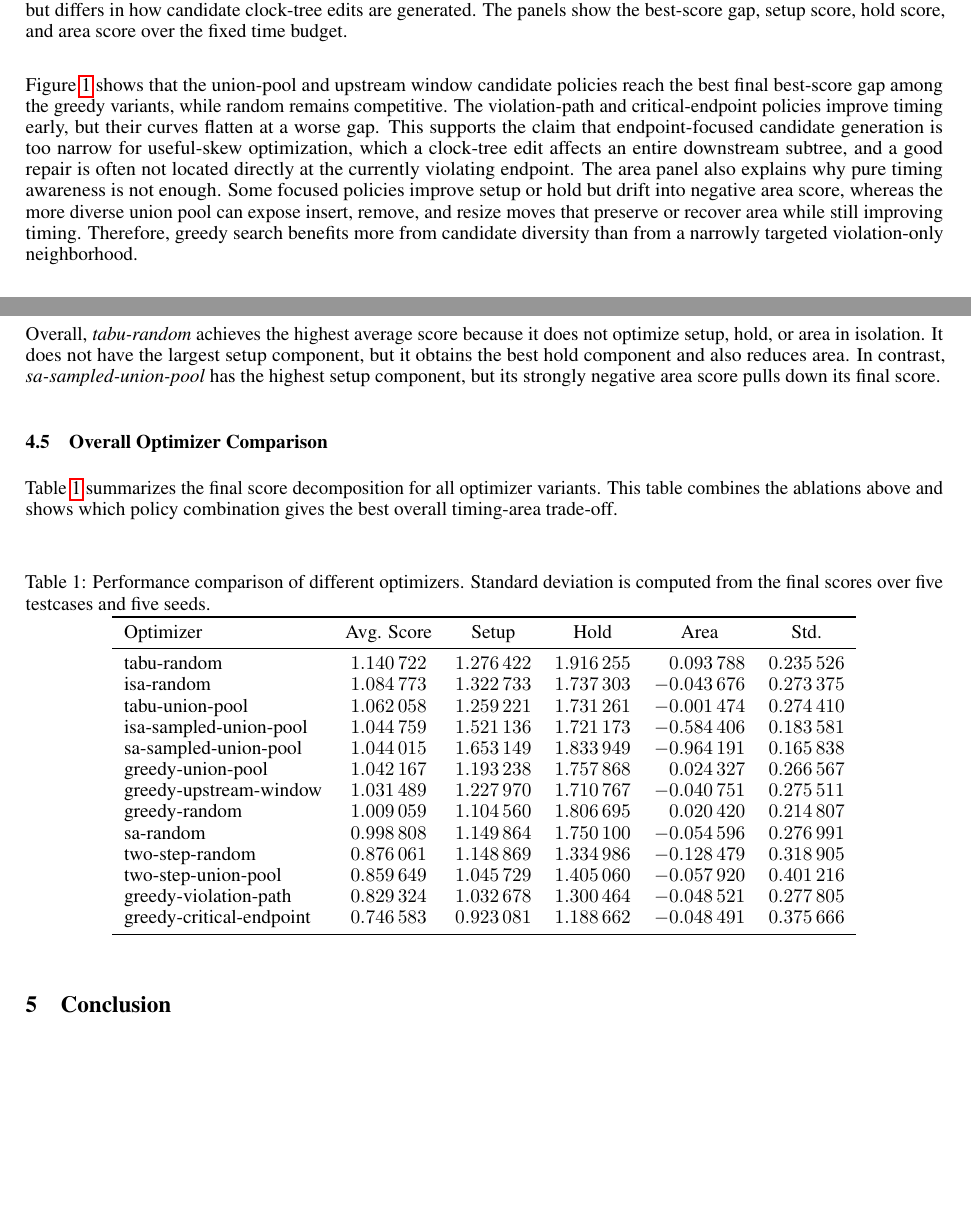
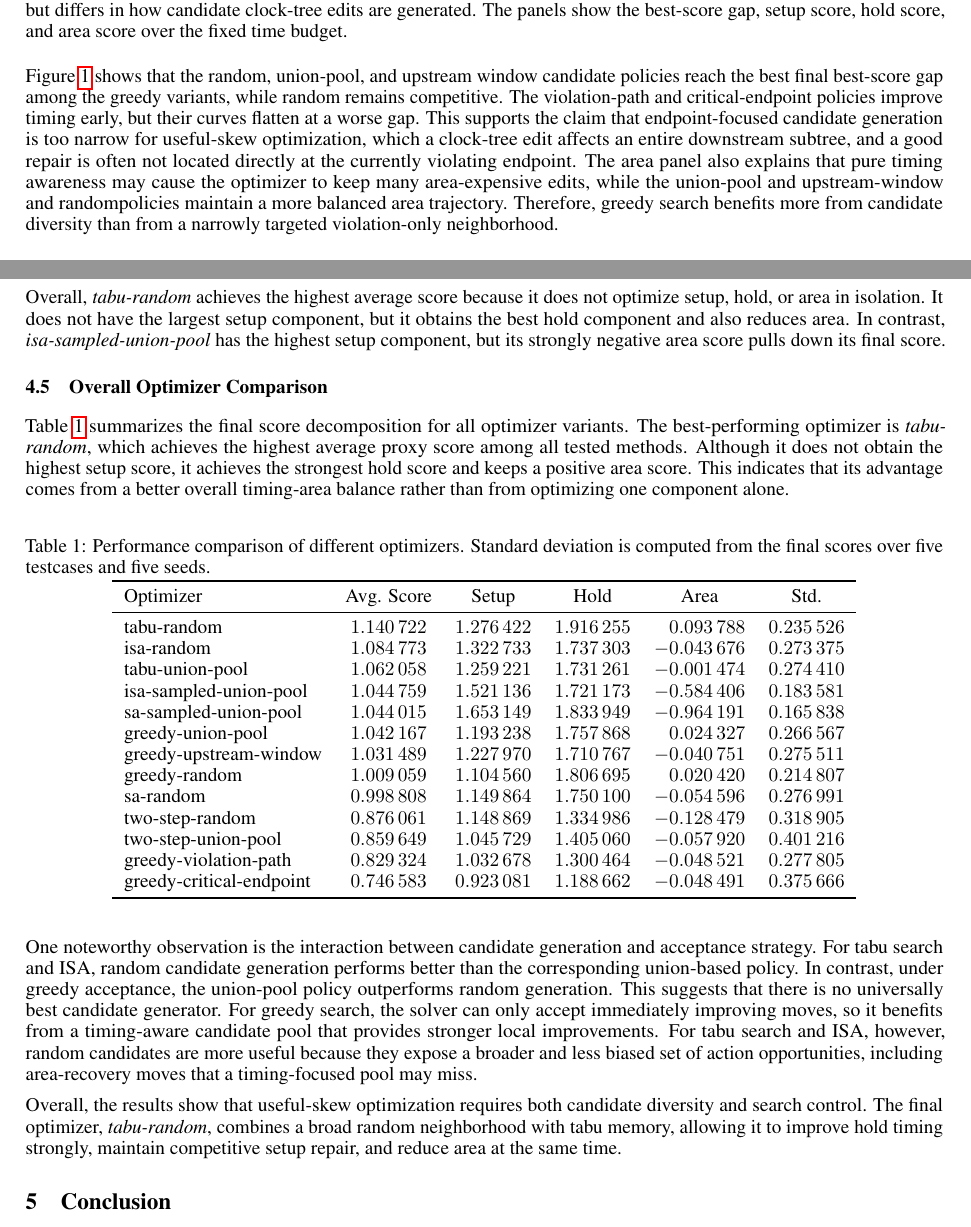
Before and after one commit to AaronWu-train/iccadcontest-2026D, a LaTeX paper (report/main.tex): two parts of pages 6 and 9 of 10, joined at a grey line, cut so that both start at the same text, the shorter picture padded with empty space. Compiled offline with pdfLaTeX.

```diff
--- a/report/main.tex
+++ b/report/main.tex
@@ -29,6 +29,9 @@
 \usepackage{amsmath, amsfonts}
 \usepackage{subcaption}
 \usepackage{multirow}
+
+\raggedbottom
+\setlength{\textfloatsep}{8pt plus 2pt minus 2pt}
 
 % Note. For the workshop paper template, both \title{} and \workshoptitle{} are required, with the former indicating the paper title shown in the title and the latter indicating the workshop title displayed in the footnote.
 \title{ \Large{ICCAD 2026 CAD Contest Problem D} \\ \LARGE{Timing Fixing by Useful Skew}}
@@ -273,11 +278,10 @@
   \label{fig:candidate-policy}
 \end{figure}
 
-Figure~\ref{fig:candidate-policy} shows that the union-pool and upstream window candidate policies reach the best final best-score gap among the greedy variants, while random remains competitive.
+Figure~\ref{fig:candidate-policy} shows that the random, union-pool, and upstream window candidate policies reach the best final best-score gap among the greedy variants, while random remains competitive.
 The violation-path and critical-endpoint policies improve timing early, but their curves flatten at a worse gap.
 This supports the claim that endpoint-focused candidate generation is too narrow for useful-skew optimization, which a clock-tree edit affects an entire downstream subtree, and a good repair is often not located directly at the currently violating endpoint.
-The area panel also explains why pure timing awareness is not enough.
-Some focused policies improve setup or hold but drift into negative area score, whereas the more diverse union pool can expose insert, remove, and resize moves that preserve or recover area while still improving timing.
+The area panel also explains that pure timing awareness may cause the optimizer to keep many area-expensive edits, while the union-pool and upstream-window and randompolicies maintain a more balanced area trajectory.
 Therefore, greedy search benefits more from candidate diversity than from a narrowly targeted violation-only neighborhood.
 
 \subsection{Effect of Different Acceptance Policies}
@@ -353,12 +357,15 @@
 This explains why \textit{tabu-random} outperforms \textit{tabu-union-pool}: the random neighborhood is less biased toward immediate violation repair, while tabu search keeps the trajectory score-driven and prevents short cycles.
 
 Overall, \textit{tabu-random} achieves the highest average score because it does not optimize setup, hold, or area in isolation. It does not have the largest setup component, but it obtains the best hold component and also reduces area.
-In contrast, \textit{sa-sampled-union-pool} has the highest setup component, but its strongly negative area score pulls down its final score.
+In contrast, \textit{isa-sampled-union-pool} has the highest setup component, but its strongly negative area score pulls down its final score.
 
 \subsection{Overall Optimizer Comparison}
 
 Table~\ref{tab:optimizer_results} summarizes the final score decomposition for all optimizer variants.
-This table combines the ablations above and shows which policy combination gives the best overall timing-area trade-off.
+The best-performing optimizer is \textit{tabu-random}, which achieves the highest average proxy score among all tested methods.
+Although it does not obtain the highest setup score, it achieves the strongest hold score and keeps a positive area score.
+This indicates that its advantage comes from a better overall timing-area balance rather than from optimizing one component alone.
+
 
 \begin{table}[H]
 \centering
@@ -399,6 +406,17 @@
 \bottomrule
 \end{tabular}
 \end{table}
+
+
+One noteworthy observation is the interaction between candidate generation and acceptance strategy.
+For tabu search and ISA, random candidate generation performs better than the corresponding union-based policy.
+In contrast, under greedy acceptance, the union-pool policy outperforms random generation.
+This suggests that there is no universally best candidate generator.
+For greedy search, the solver can only accept immediately improving moves, so it benefits from a timing-aware candidate pool that provides stronger local improvements.
+For tabu search and ISA, however, random candidates are more useful because they expose a broader and less biased set of action opportunities, including area-recovery moves that a timing-focused pool may miss.
+
+Overall, the results show that useful-skew optimization requires both candidate diversity and search control.
+The final optimizer, \textit{tabu-random}, combines a broad random neighborhood with tabu memory, allowing it to improve hold timing strongly, maintain competitive setup repair, and reduce area at the same time.
 
 \section{Conclusion}
 This work formulates useful-skew timing fixing as a constrained local-search
```
Also changed, not shown: report/main.pdf, report/main.tex (22 more changed lines).
